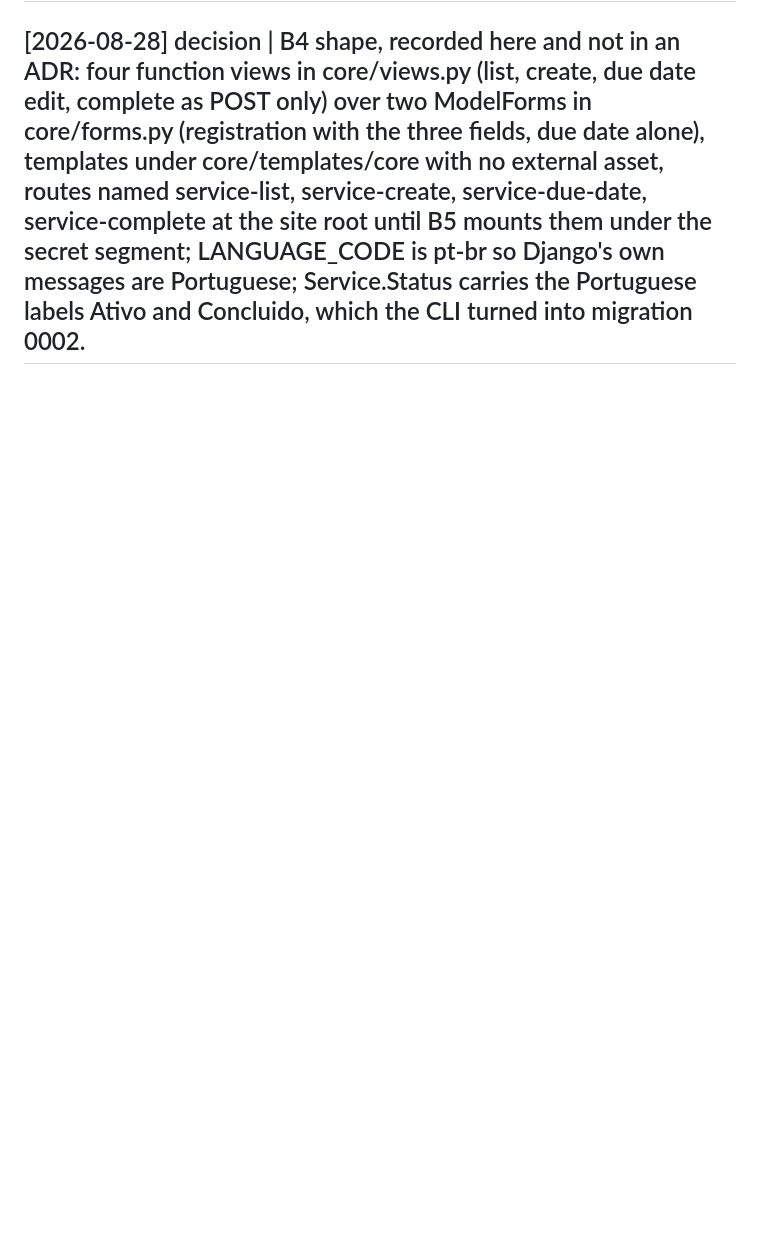
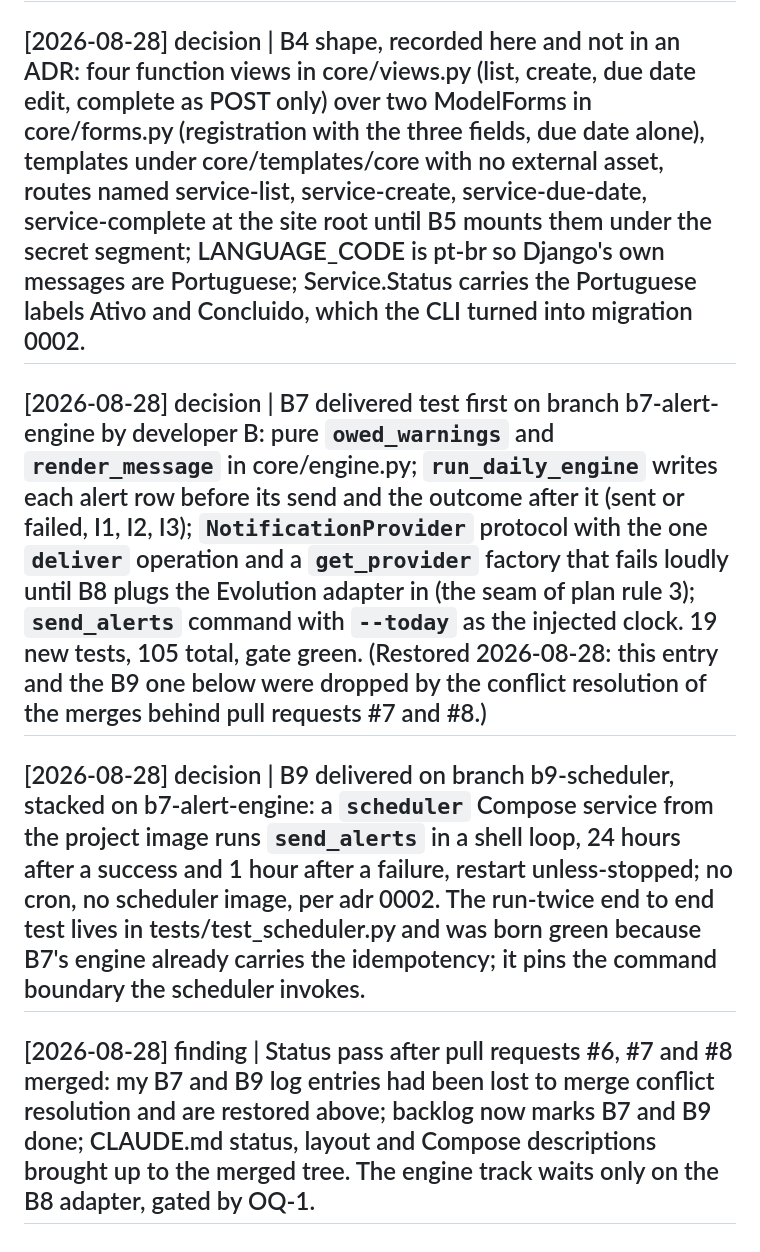
Before and after one commit to jeancarlo217/notification-system, a Markdown page: specs/log.md, the part around the change. GitHub-like rendering; blank space fills up the shorter version.

```diff
--- a/specs/log.md
+++ b/specs/log.md
@@ -47,3 +47,9 @@ never appended over.
 ## [2026-08-28] decision | Owner promoted the four orphans of the review window into foundation section 12 (UI in Portuguese and English elsewhere, CLI-generated framework files, the comment rule, the prose rule); CLAUDE.md standing rules unchanged and now derived. B8 pairing and real send deferred to 2026-08-29 with the company phone.
 
 ## [2026-08-28] decision | B4 shape, recorded here and not in an ADR: four function views in core/views.py (list, create, due date edit, complete as POST only) over two ModelForms in core/forms.py (registration with the three fields, due date alone), templates under core/templates/core with no external asset, routes named service-list, service-create, service-due-date, service-complete at the site root until B5 mounts them under the secret segment; LANGUAGE_CODE is pt-br so Django's own messages are Portuguese; Service.Status carries the Portuguese labels Ativo and Concluido, which the CLI turned into migration 0002.
+
+## [2026-08-28] decision | B7 delivered test first on branch b7-alert-engine by developer B: pure `owed_warnings` and `render_message` in core/engine.py; `run_daily_engine` writes each alert row before its send and the outcome after it (sent or failed, I1, I2, I3); `NotificationProvider` protocol with the one `deliver` operation and a `get_provider` factory that fails loudly until B8 plugs the Evolution adapter in (the seam of plan rule 3); `send_alerts` command with `--today` as the injected clock. 19 new tests, 105 total, gate green. (Restored 2026-08-28: this entry and the B9 one below were dropped by the conflict resolution of the merges behind pull requests #7 and #8.)
+
+## [2026-08-28] decision | B9 delivered on branch b9-scheduler, stacked on b7-alert-engine: a `scheduler` Compose service from the project image runs `send_alerts` in a shell loop, 24 hours after a success and 1 hour after a failure, restart unless-stopped; no cron, no scheduler image, per adr 0002. The run-twice end to end test lives in tests/test_scheduler.py and was born green because B7's engine already carries the idempotency; it pins the command boundary the scheduler invokes.
+
+## [2026-08-28] finding | Status pass after pull requests #6, #7 and #8 merged: my B7 and B9 log entries had been lost to merge conflict resolution and are restored above; backlog now marks B7 and B9 done; CLAUDE.md status, layout and Compose descriptions brought up to the merged tree. The engine track waits only on the B8 adapter, gated by OQ-1.
```
Also changed, not shown: CLAUDE.md (+12 -8 lines), specs/backlog.md (+14 -7 lines).
